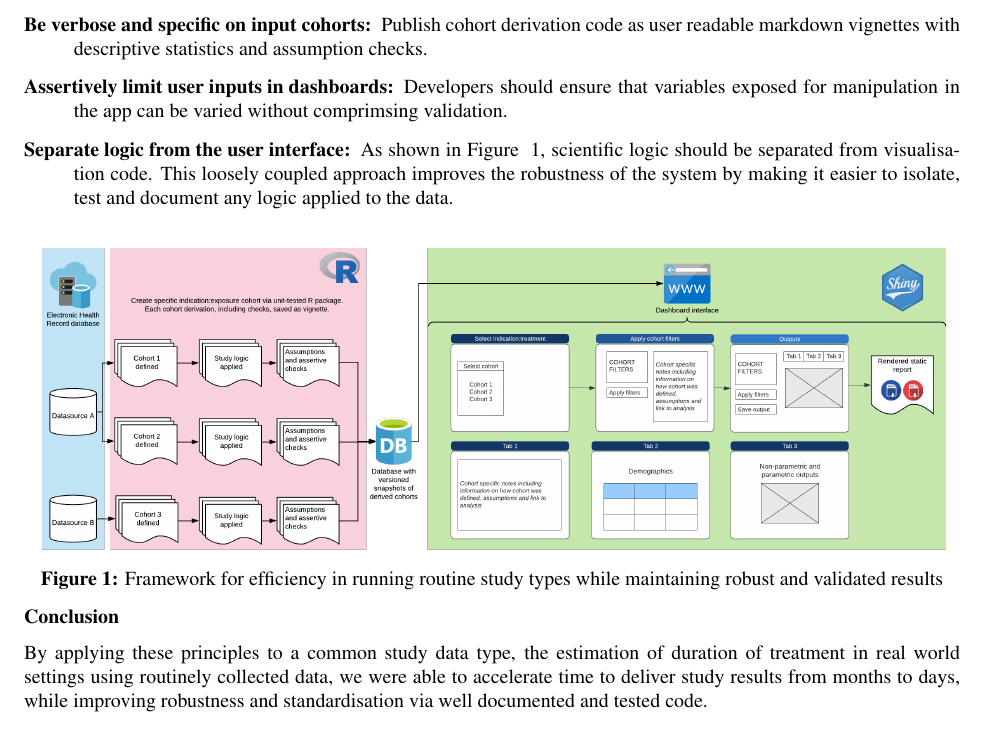
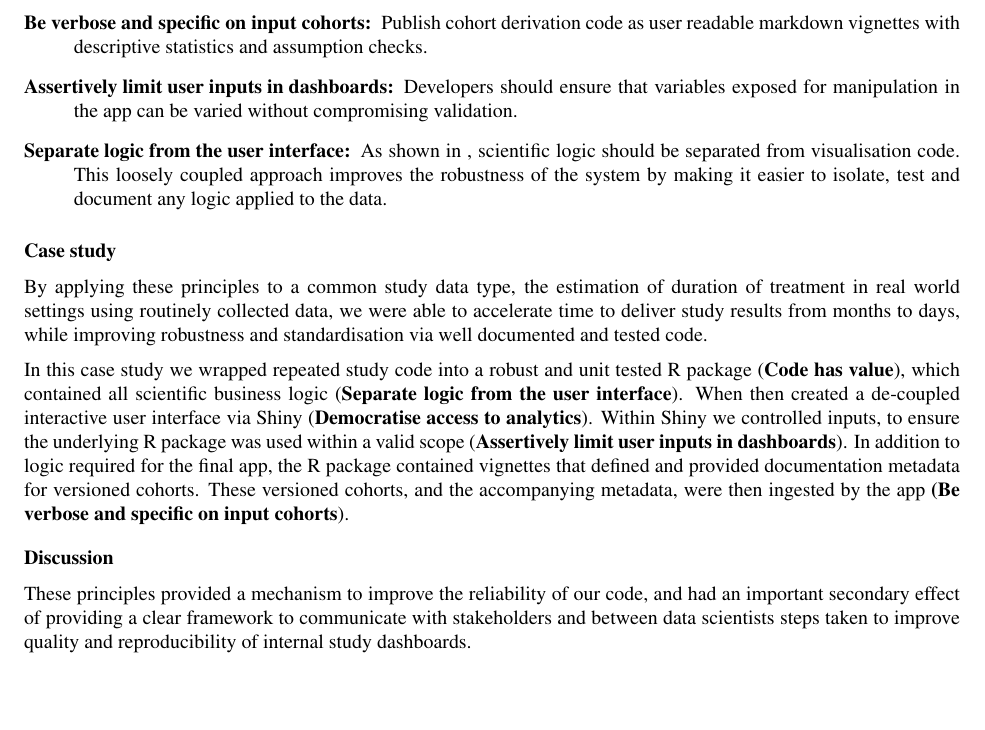
Before and after one commit to insightsengineering/framework-scientific-apps, a LaTeX document (abstract.tex): part of page 2 of 2, cut so that both start at the same text, the shorter picture padded with empty space. Compiled offline with pdfLaTeX.

Commit message:
Cover review comments about structure and lack of connection to case study
Have remove figure to add more text

```diff
--- a/abstract.tex
+++ b/abstract.tex
@@ -38,19 +38,18 @@ Replicability of a research question and reproducibility of individual studies a
   \item[Code has value:] The use of ad hoc code within a study should be minimised, and a culture promoted of collaboration on pan-study code in documented packages for reuse. Unit tests are ideally written at function creation, and reviewed and expanded with new use cases.
   \item[Democratise access to analytics:] Aided by the consolidation of code into packages, less technical users should be given access to well documented packages to promote guided analyses, as well as dashboards considered for fully self-service interaction.
   \item[Be verbose and specific on input cohorts:] Publish cohort derivation code as user readable markdown vignettes with descriptive statistics and assumption checks.
-  \item[Assertively limit user inputs in dashboards:] Developers should ensure that variables exposed for manipulation in the app can be varied without comprimsing validation.
-  \item[Separate logic from the user interface:] As shown in Figure ~\ref{fig1}, scientific logic should be separated from visualisation code. This loosely coupled approach improves the robustness of the system by making it easier to isolate, test and document any logic applied to the data.
+  \item[Assertively limit user inputs in dashboards:] Developers should ensure that variables exposed for manipulation in the app can be varied without compromising validation.
+  \item[Separate logic from the user interface:] As shown in , scientific logic should be separated from visualisation code. This loosely coupled approach improves the robustness of the system by making it easier to isolate, test and document any logic applied to the data.
 \end{description}
 
+\section*{Case study}
 
-\begin{figure}[h!]
-\centering
-\includegraphics[width=\textwidth]{pics/abstract_image.png}
-\caption{Framework for efficiency in running routine study types while maintaining robust and validated results}
-\label{fig1}
-\end{figure}
-
-\section*{Conclusion}
 By applying these principles to a common study data type, the estimation of duration of treatment in real world settings using routinely collected data, we were able to accelerate time to deliver study results from months to days, while improving robustness and standardisation via well documented and tested code.
 
+In this case study we wrapped repeated study code into a robust and unit tested R package (\textbf{Code has value}), which contained all scientific business logic (\textbf{Separate logic from the user interface}).  When then created a de-coupled interactive user interface via Shiny (\textbf{Democratise access to analytics}). Within Shiny we controlled inputs, to ensure the underlying R package was used within a valid scope (\textbf{Assertively limit user inputs in dashboards}). In addition to logic required for the final app, the R package contained vignettes that defined and provided documentation metadata for versioned cohorts. These versioned cohorts, and the accompanying metadata, were then ingested by the app \textbf{(Be verbose and specific on input cohorts}).
+
+\section*{Discussion}
+
+These principles provided a mechanism to improve the reliability of our code, and had an important secondary effect of providing a clear framework to communicate with stakeholders and between data scientists steps taken to improve quality and reproducibility of internal study dashboards.
+
 \end{document}
```
